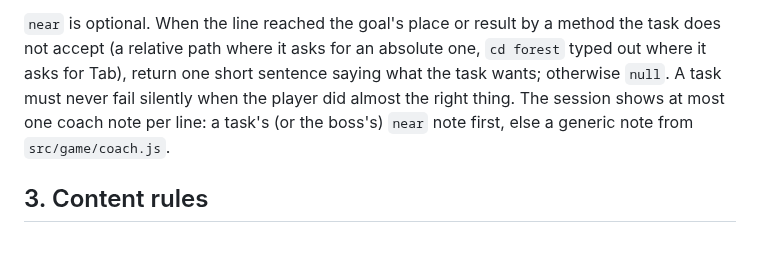
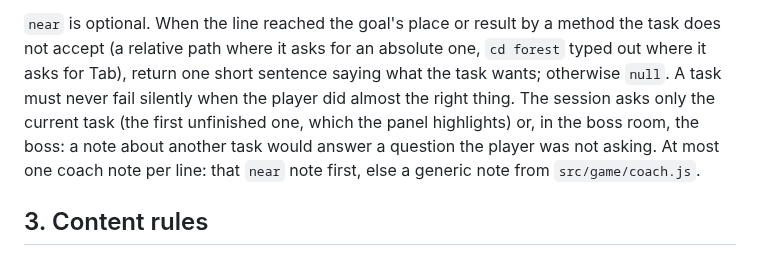
Before and after one commit to Janet16180/shellcraft, a Markdown page: AUTHORING.md, the part around the change. Drawn GitHub-style.

Commit message:
Ask only the current task for its near note

```diff
--- a/AUTHORING.md
+++ b/AUTHORING.md
@@ -90,8 +90,10 @@ the lesson to start. The lesson stays as the full reference.
 `near` is optional. When the line reached the goal's place or result by a method the task does not
 accept (a relative path where it asks for an absolute one, `cd forest` typed out where it asks for
 Tab), return one short sentence saying what the task wants; otherwise `null`. A task must never
-fail silently when the player did almost the right thing. The session shows at most one coach note
-per line: a task's (or the boss's) `near` note first, else a generic note from `src/game/coach.js`.
+fail silently when the player did almost the right thing. The session asks only the current task
+(the first unfinished one, which the panel highlights) or, in the boss room, the boss: a note about
+another task would answer a question the player was not asking. At most one coach note per line:
+that `near` note first, else a generic note from `src/game/coach.js`.
 
 ## 3. Content rules
 
```
